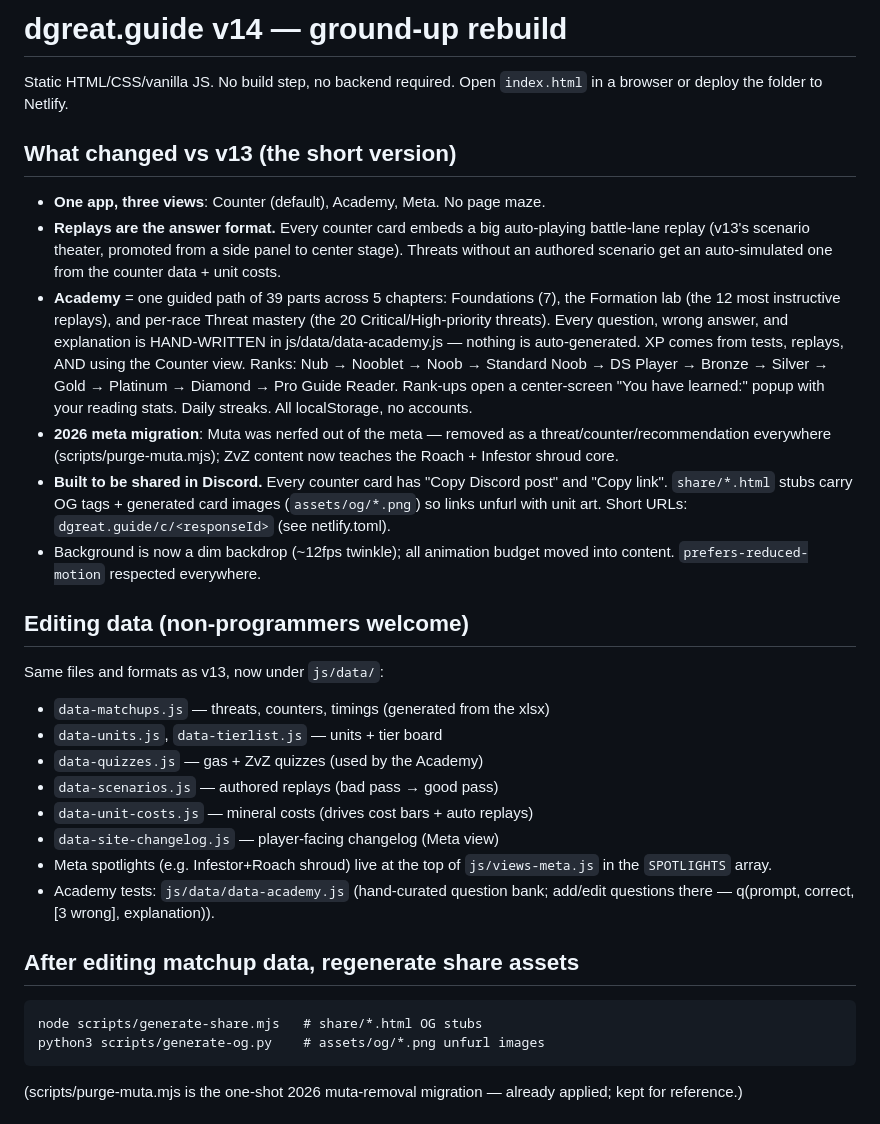
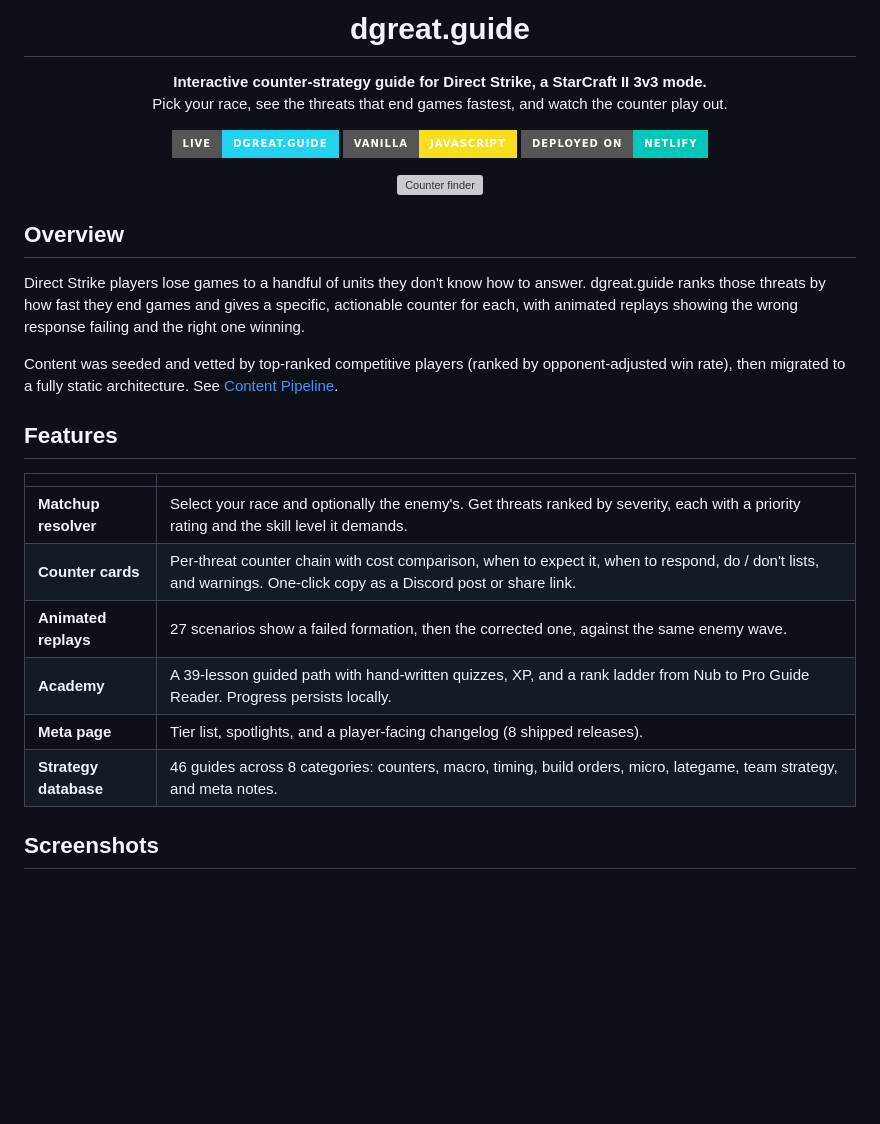
Before and after one commit to isaaclee222/dgreat-guide-v2, a Markdown page: readme.md, the part around one of its changes. Drawn GitHub-style; badges without logos; blank space fills up the shorter version; grey boxes are pictures that could not be loaded.

````diff
--- a/readme.md
+++ b/readme.md
@@ -1,57 +1,36 @@
-# dgreat.guide v14 — ground-up rebuild
+<h1 align="center">dgreat.guide</h1>
 
-Static HTML/CSS/vanilla JS. No build step, no backend required. Open
-`index.html` in a browser or deploy the folder to Netlify.
+<p align="center">
+  <b>Interactive counter-strategy guide for Direct Strike, a StarCraft II 3v3 mode.</b><br>
+  Pick your race, see the threats that end games fastest, and watch the counter play out.
+</p>
 
-## What changed vs v13 (the short version)
+<p align="center">
+  <a href="https://dgreat.guide"><img alt="Live site" src="https://img.shields.io/badge/live-dgreat.guide-22d3ee?style=for-the-badge"></a>
+  <img alt="JavaScript" src="https://img.shields.io/badge/vanilla-JavaScript-f7df1e?style=for-the-badge">
+  <img alt="Netlify" src="https://img.shields.io/badge/deployed_on-Netlify-00c7b7?style=for-the-badge">
+</p>
 
-- **One app, three views**: Counter (default), Academy, Meta. No page maze.
-- **Replays are the answer format.** Every counter card embeds a big
-  auto-playing battle-lane replay (v13's scenario theater, promoted from a
-  side panel to center stage). Threats without an authored scenario get an
-  auto-simulated one from the counter data + unit costs.
-- **Academy** = one guided path of 39 parts across 5 chapters:
-  Foundations (7), the Formation lab (the 12 most instructive replays),
-  and per-race Threat mastery (the 20 Critical/High-priority threats).
-  Every question, wrong answer, and explanation is HAND-WRITTEN in
-  js/data/data-academy.js — nothing is auto-generated.
-  XP comes from tests, replays, AND using the Counter view. Ranks:
-  Nub → Nooblet → Noob → Standard Noob → DS Player → Bronze → Silver →
-  Gold → Platinum → Diamond → Pro Guide Reader. Rank-ups open a
-  center-screen "You have learned:" popup with your reading stats.
-  Daily streaks. All localStorage, no accounts.
-- **2026 meta migration**: Muta was nerfed out of the meta — removed as a
-  threat/counter/recommendation everywhere (scripts/purge-muta.mjs);
-  ZvZ content now teaches the Roach + Infestor shroud core.
-- **Built to be shared in Discord.** Every counter card has "Copy Discord
-  post" and "Copy link". `share/*.html` stubs carry OG tags + generated
-  card images (`assets/og/*.png`) so links unfurl with unit art.
-  Short URLs: `dgreat.guide/c/<responseId>` (see netlify.toml).
-- Background is now a dim backdrop (~12fps twinkle); all animation budget
-  moved into content. `prefers-reduced-motion` respected everywhere.
+<p align="center">
+  <a href="https://dgreat.guide"><img src="docs/screenshots/counter-finder.png" alt="Counter finder" width="100%"></a>
+</p>
 
-## Editing data (non-programmers welcome)
+## Overview
 
-Same files and formats as v13, now under `js/data/`:
+Direct Strike players lose games to a handful of units they don't know how to answer. dgreat.guide ranks those threats by how fast they end games and gives a specific, actionable counter for each, with animated replays showing the wrong response failing and the right one winning.
 
-- `data-matchups.js` — threats, counters, timings (generated from the xlsx)
-- `data-units.js`, `data-tierlist.js` — units + tier board
-- `data-quizzes.js` — gas + ZvZ quizzes (used by the Academy)
-- `data-scenarios.js` — authored replays (bad pass → good pass)
-- `data-unit-costs.js` — mineral costs (drives cost bars + auto replays)
-- `data-site-changelog.js` — player-facing changelog (Meta view)
-- Meta spotlights (e.g. Infestor+Roach shroud) live at the top of
-  `js/views-meta.js` in the `SPOTLIGHTS` array.
-- Academy tests: `js/data/data-academy.js` (hand-curated question bank;
-  add/edit questions there — q(prompt, correct, [3 wrong], explanation)).
+Content was seeded and vetted by top-ranked competitive players (ranked by opponent-adjusted win rate), then migrated to a fully static architecture. See [Content Pipeline](#content-pipeline).
 
-## After editing matchup data, regenerate share assets
+## Features
 
-```
-node scripts/generate-share.mjs   # share/*.html OG stubs
-python3 scripts/generate-og.py    # assets/og/*.png unfurl images
-```
+| | |
+|---|---|
+| **Matchup resolver** | Select your race and optionally the enemy's. Get threats ranked by severity, each with a priority rating and the skill level it demands. |
+| **Counter cards** | Per-threat counter chain with cost comparison, when to expect it, when to respond, do / don't lists, and warnings. One-click copy as a Discord post or share link. |
+| **Animated replays** | 27 scenarios show a failed formation, then the corrected one, against the same enemy wave. |
+| **Academy** | A 39-lesson guided path with hand-written quizzes, XP, and a rank ladder from Nub to Pro Guide Reader. Progress persists locally. |
+| **Meta page** | Tier list, spotlights, and a player-facing changelog (8 shipped releases). |
+| **Strategy database** | 46 guides across 8 categories: counters, macro, timing, build orders, micro, lategame, team strategy, and meta notes. |
 
-(scripts/purge-muta.mjs is the one-shot 2026 muta-removal migration —
-already applied; kept for reference.)
+## Screenshots
 
````
Also changed, not shown: other parts of readme.md (+99 -29 lines).
